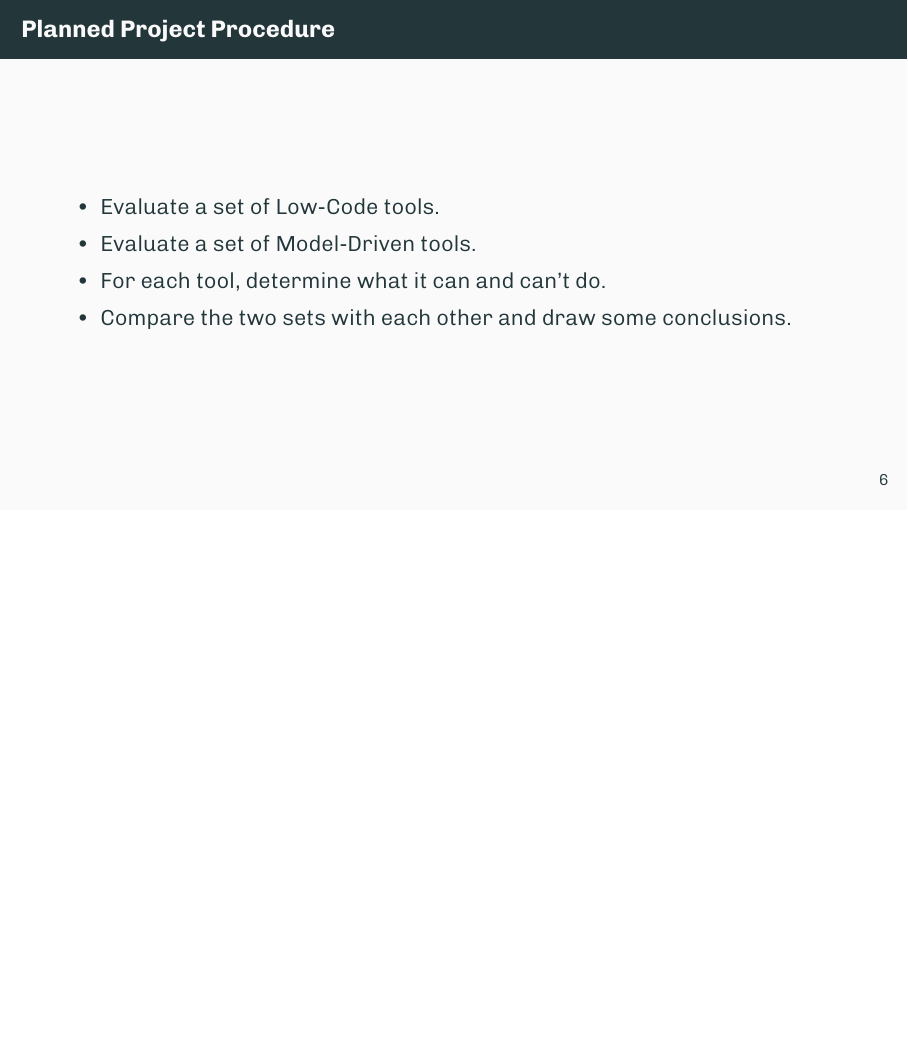
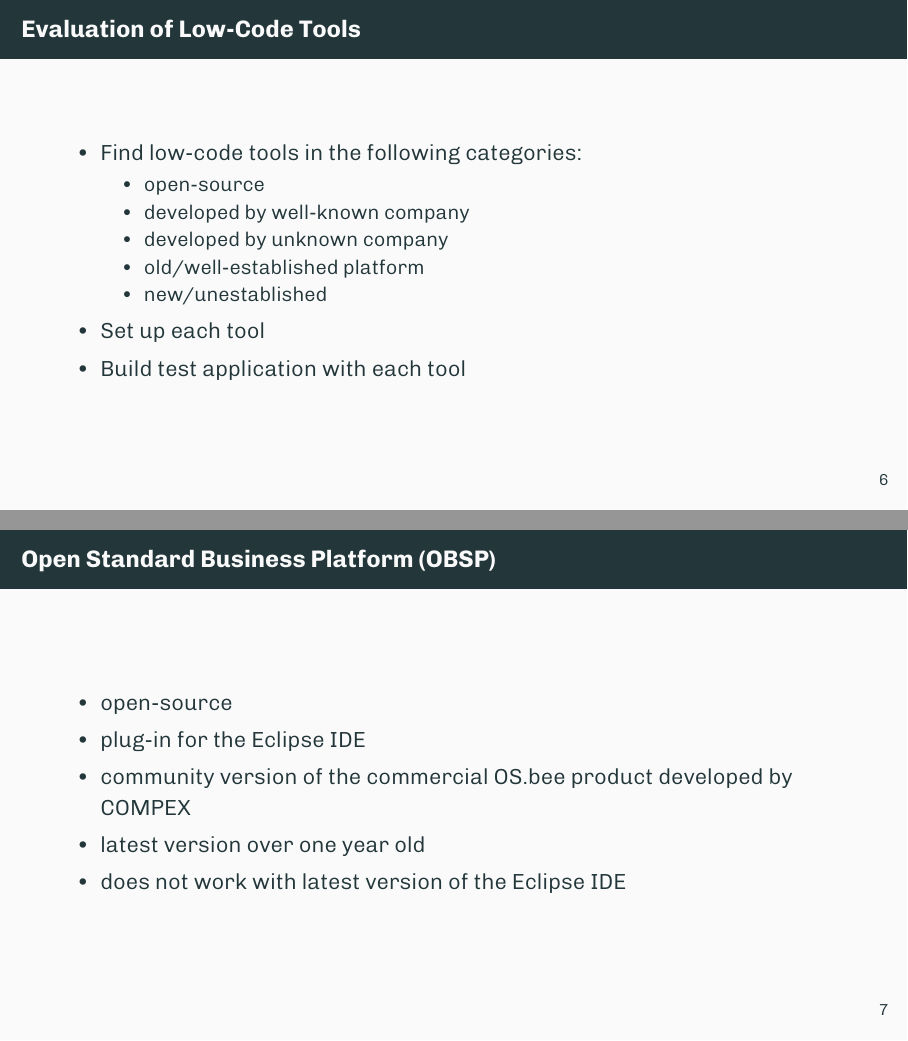
Before and after one commit to reitermarkus/low-code-vs-model-driven, LaTeX slides (tex/final-presentation.tex): page 7 of 7 before the commit and pages 7 and 8 of 12 after it, the two joined at a grey line, the shorter picture padded with empty space. Compiled offline with XeLaTeX.

Commit message:
Add some slides.

```diff
--- a/tex/final-presentation.tex
+++ b/tex/final-presentation.tex
@@ -66,9 +66,27 @@
     \end{itemize}
   \end{frame}
 
-  \begin{frame}{Planned Project Procedure}
+  \begin{frame}{Evaluation of Low-Code Tools}
     \begin{itemize}
-      \item Evaluate a set of Low-Code tools.
-      \item Evaluate a set of Model-Driven tools.
-      \item For each tool, determine what it can and can't do.
-      \item Compare the two sets with each other and draw some conclusions.
+      \item Find low-code tools in the following categories:
+          \begin{itemize}
+            \item open-source
+            \item developed by well-known company
+            \item developed by unknown company
+            \item old/well-established platform
+            \item new/unestablished
+          \end{itemize}
+      \item Set up each tool
+      \item Build test application with each tool
+    \end{itemize}
+  \end{frame}
+
+  \begin{frame}{Open Standard Business Platform (OBSP)}
+    \begin{itemize}
+      \item open-source
+      \item plug-in for the Eclipse IDE
+      \item community version of the commercial OS.bee product developed by COMPEX
+      \item latest version over one year old
+      \item does not work with latest version of the Eclipse IDE
+    \end{itemize}
+  \end{frame}
```
Also changed, not shown: tex/paper.tex (+1 -1 lines), tex/final-presentation.tex (39 more changed lines).
